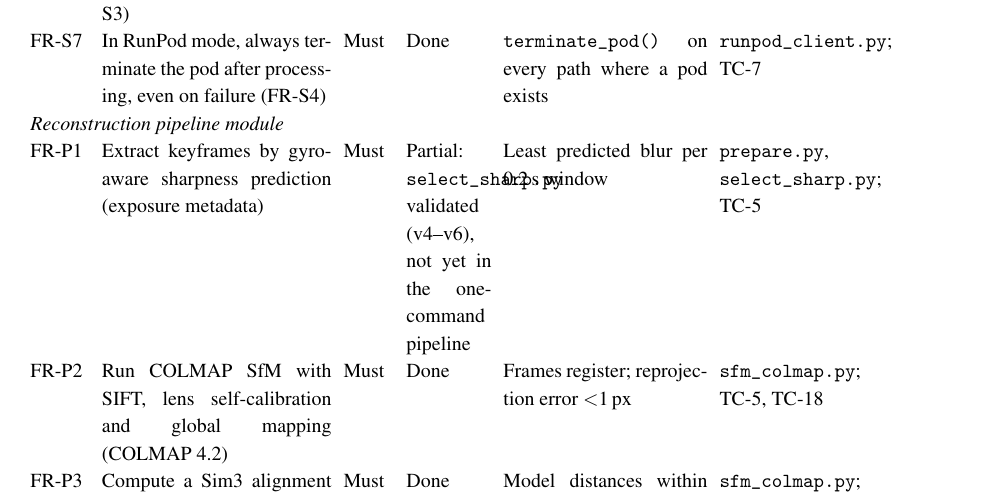
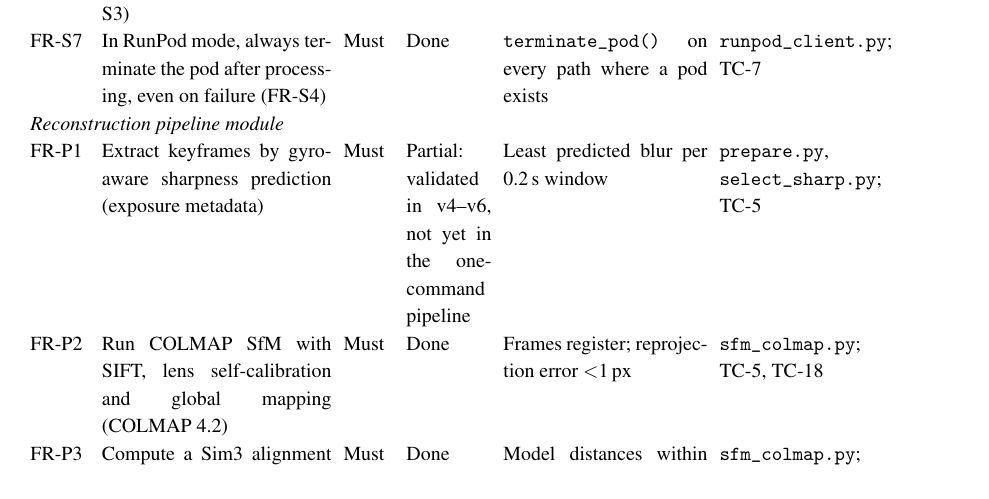
Before and after one commit to Umairishuman/BuildScan3D, a LaTeX thesis (F26_FYP1_Mid_Report_LaTeX_Complete/main.tex, which reads F26_FYP1_Mid_Report_LaTeX_Complete/chapters/chapter4_requirements.tex): part of page 36 of 85, cut so that both start at the same text. Compiled offline with pdfLaTeX.

Commit message:
build(report): compile the shortened report and fix an FR table collision
Compiled clean at 85 pages, down from 107. No undefined references or
citations.

FR-P1's status cell held \texttt{select_sharp.py}, which cannot
hyphenate and overflowed into the acceptance-check column, printing on
top of "0.2 s window". The filename is already given in the
implementation column, so the status text now reads plainly.

```diff
--- a/F26_FYP1_Mid_Report_LaTeX_Complete/chapters/chapter4_requirements.tex
+++ b/F26_FYP1_Mid_Report_LaTeX_Complete/chapters/chapter4_requirements.tex
@@ -100,7 +100,7 @@ FR-S5 & Expose a progress-polling endpoint (FR-S2) & Must & Done & \texttt{GET /
 FR-S6 & Provide a download endpoint for \texttt{splat.ply} (FR-S3) & Must & Done & 404 unknown, 409 unfinished, file when done & \texttt{main.py}; TC-16 \\
 FR-S7 & In RunPod mode, always terminate the pod after processing, even on failure (FR-S4) & Must & Done & \texttt{terminate\_pod()} on every path where a pod exists & \texttt{runpod\_client.py}; TC-7 \\
 \multicolumn{6}{l}{\textit{Reconstruction pipeline module}} \\
-FR-P1 & Extract keyframes by gyro-aware sharpness prediction (exposure metadata) & Must & Partial: \texttt{select\_sharp.py} validated (v4--v6), not yet in the one-command pipeline & Least predicted blur per 0.2\,s window & \texttt{prepare.py}, \texttt{select\_sharp.py}; TC-5 \\
+FR-P1 & Extract keyframes by gyro-aware sharpness prediction (exposure metadata) & Must & Partial: validated in v4--v6, not yet in the one-command pipeline & Least predicted blur per 0.2\,s window & \texttt{prepare.py}, \texttt{select\_sharp.py}; TC-5 \\
 FR-P2 & Run COLMAP SfM with SIFT, lens self-calibration and global mapping (COLMAP 4.2) & Must & Done & Frames register; reprojection error $<$1\,px & \texttt{sfm\_colmap.py}; TC-5, TC-18 \\
 FR-P3 & Compute a Sim3 alignment from COLMAP to ARCore's metric frame (FR-P2, FR-M1) & Must & Done & Model distances within 5\% of tape measure; measured mean 0.19\%, worst 0.29\% (Table~\ref{tab:tape}) & \texttt{sfm\_colmap.py}; TC-6 \\
 FR-P4 & Train splatfacto and export \texttt{splat.ply} (Nerfstudio 1.1.5) & Must & Done & Held-out PSNR $\geq$ 25\,dB, SSIM $\geq$ 0.85; v6: 26.52\,dB / 0.8886 & \texttt{pipeline.py}; TC-13 \\
```
Also changed, not shown: F26_FYP1_Mid_Report_LaTeX_Complete/main.pdf.
